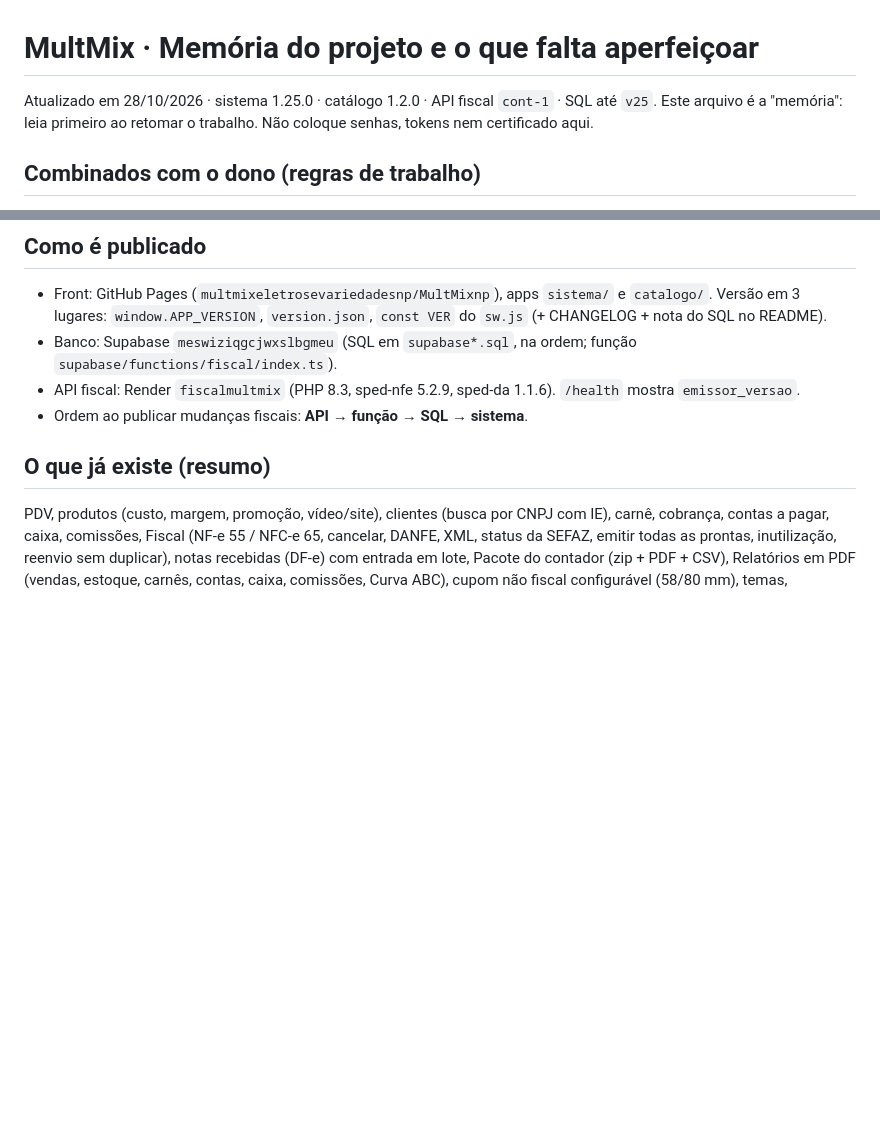
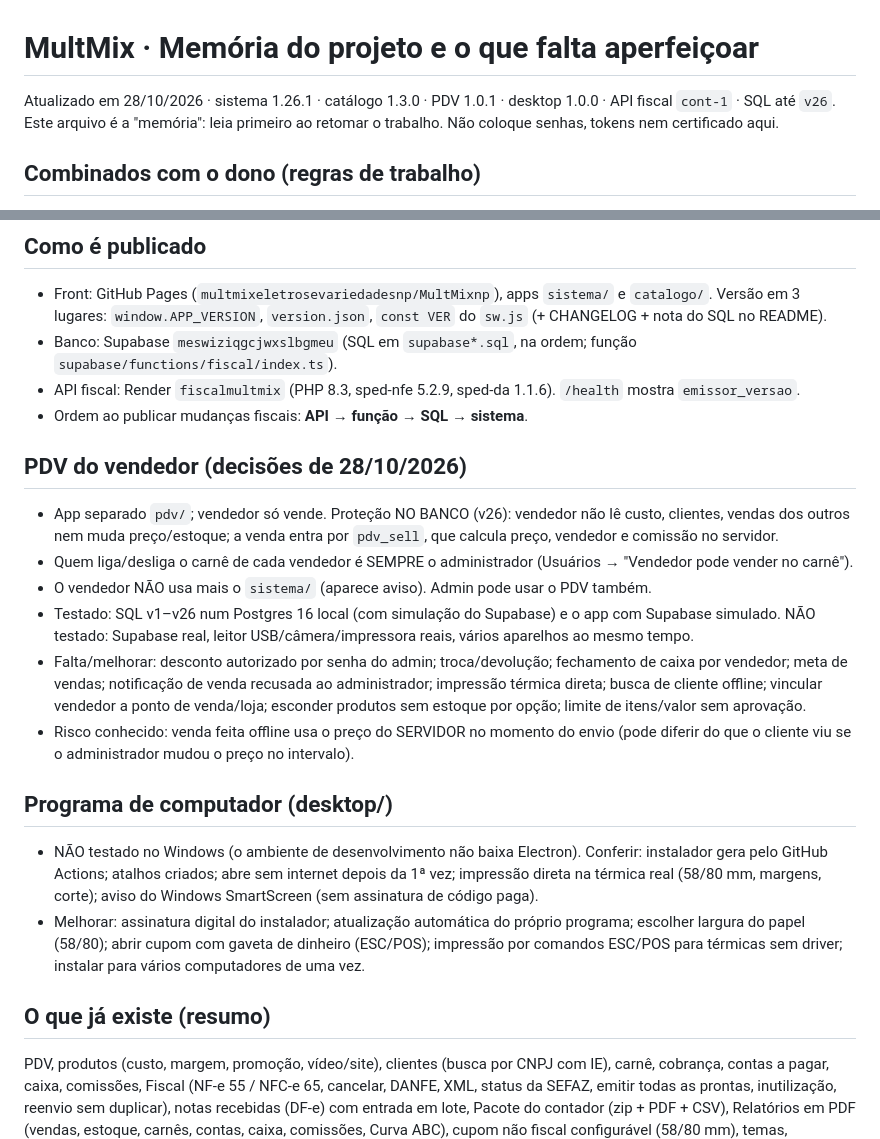
Before and after one commit to multmixeletrosevariedadesnp/MultMixnp, a Markdown page: ROADMAP.md, 2 parts joined by grey strips. GitHub-like rendering; blank space fills up the shorter version.

```diff
--- a/ROADMAP.md
+++ b/ROADMAP.md
@@ -1,6 +1,6 @@
 # MultMix · Memória do projeto e o que falta aperfeiçoar
 
-Atualizado em 28/10/2026 · sistema 1.25.0 · catálogo 1.2.0 · API fiscal `cont-1` · SQL até `v25`.
+Atualizado em 28/10/2026 · sistema 1.26.1 · catálogo 1.3.0 · PDV 1.0.1 · desktop 1.0.0 · API fiscal `cont-1` · SQL até `v26`.
 Este arquivo é a "memória": leia primeiro ao retomar o trabalho. Não coloque senhas, tokens nem certificado aqui.
 
 ## Combinados com o dono (regras de trabalho)
@@ -17,6 +17,18 @@ Este arquivo é a "memória": leia primeiro ao retomar o trabalho. Não coloque
 - Banco: Supabase `meswiziqgcjwxslbgmeu` (SQL em `supabase*.sql`, na ordem; função `supabase/functions/fiscal/index.ts`).
 - API fiscal: Render `fiscalmultmix` (PHP 8.3, sped-nfe 5.2.9, sped-da 1.1.6). `/health` mostra `emissor_versao`.
 - Ordem ao publicar mudanças fiscais: **API → função → SQL → sistema**.
+
+## PDV do vendedor (decisões de 28/10/2026)
+- App separado `pdv/`; vendedor só vende. Proteção NO BANCO (v26): vendedor não lê custo, clientes, vendas dos outros nem muda preço/estoque; a venda entra por `pdv_sell`, que calcula preço, vendedor e comissão no servidor.
+- Quem liga/desliga o carnê de cada vendedor é SEMPRE o administrador (Usuários → "Vendedor pode vender no carnê").
+- O vendedor NÃO usa mais o `sistema/` (aparece aviso). Admin pode usar o PDV também.
+- Testado: SQL v1–v26 num Postgres 16 local (com simulação do Supabase) e o app com Supabase simulado. NÃO testado: Supabase real, leitor USB/câmera/impressora reais, vários aparelhos ao mesmo tempo.
+- Falta/melhorar: desconto autorizado por senha do admin; troca/devolução; fechamento de caixa por vendedor; meta de vendas; notificação de venda recusada ao administrador; impressão térmica direta; busca de cliente offline; vincular vendedor a ponto de venda/loja; esconder produtos sem estoque por opção; limite de itens/valor sem aprovação.
+- Risco conhecido: venda feita offline usa o preço do SERVIDOR no momento do envio (pode diferir do que o cliente viu se o administrador mudou o preço no intervalo).
+
+## Programa de computador (desktop/)
+- NÃO testado no Windows (o ambiente de desenvolvimento não baixa Electron). Conferir: instalador gera pelo GitHub Actions; atalhos criados; abre sem internet depois da 1ª vez; impressão direta na térmica real (58/80 mm, margens, corte); aviso do Windows SmartScreen (sem assinatura de código paga).
+- Melhorar: assinatura digital do instalador; atualização automática do próprio programa; escolher largura do papel (58/80); abrir cupom com gaveta de dinheiro (ESC/POS); impressão por comandos ESC/POS para térmicas sem driver; instalar para vários computadores de uma vez.
 
 ## O que já existe (resumo)
 PDV, produtos (custo, margem, promoção, vídeo/site), clientes (busca por CNPJ com IE), carnê, cobrança, contas a pagar, caixa, comissões,
```
